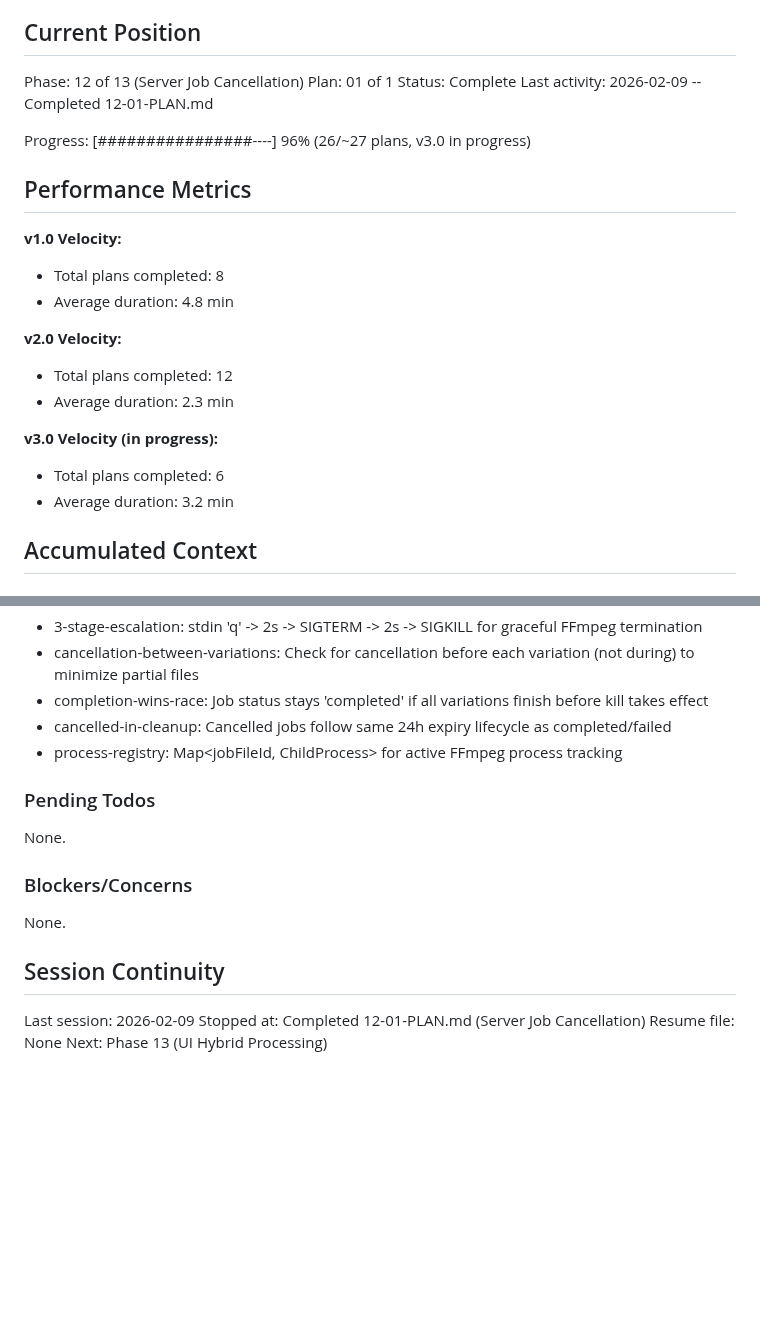
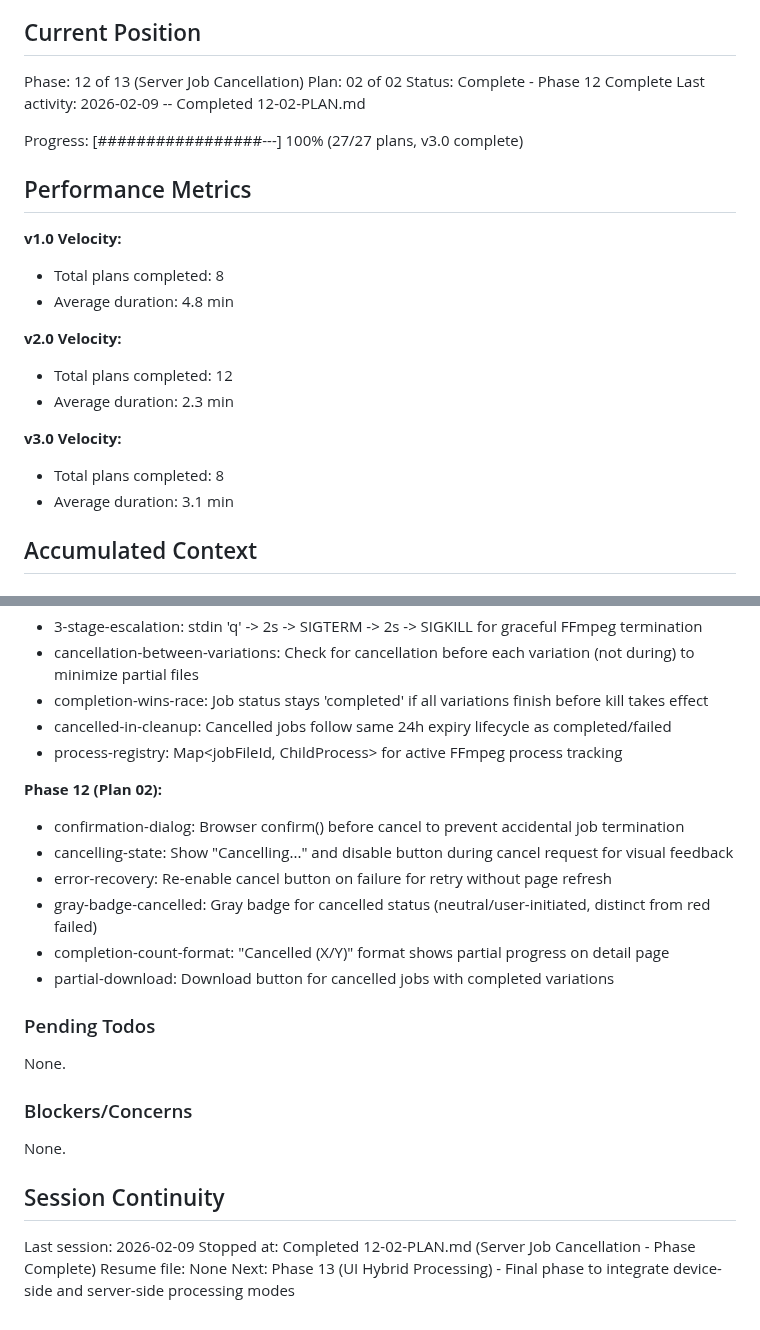
Before and after one commit to akleads/video-refresher, a Markdown page: .planning/STATE.md, 2 parts joined by grey strips. Rendered like a GitHub page; blank space fills up the shorter version.

Commit message:
docs(12-02): complete cancel button UI plan
Tasks completed: 2/2
- Cancel button and cancelled status on job detail page
- Job list cancel button + cancelled status CSS

SUMMARY: .planning/phases/12-server-job-cancellation/12-02-SUMMARY.md

```diff
--- a/.planning/STATE.md
+++ b/.planning/STATE.md
@@ -10,11 +10,11 @@ See: .planning/PROJECT.md (updated 2026-02-08)
 ## Current Position
 
 Phase: 12 of 13 (Server Job Cancellation)
-Plan: 01 of 1
-Status: Complete
-Last activity: 2026-02-09 -- Completed 12-01-PLAN.md
+Plan: 02 of 02
+Status: Complete - Phase 12 Complete
+Last activity: 2026-02-09 -- Completed 12-02-PLAN.md
 
-Progress: [################----] 96% (26/~27 plans, v3.0 in progress)
+Progress: [#################---] 100% (27/27 plans, v3.0 complete)
 
 ## Performance Metrics
 
@@ -26,9 +26,9 @@ Progress: [################----] 96% (26/~27 plans, v3.0 in progress)
 - Total plans completed: 12
 - Average duration: 2.3 min
 
-**v3.0 Velocity (in progress):**
-- Total plans completed: 6
-- Average duration: 3.2 min
+**v3.0 Velocity:**
+- Total plans completed: 8
+- Average duration: 3.1 min
 
 ## Accumulated Context
 
@@ -68,6 +68,14 @@ Full decision log in PROJECT.md Key Decisions table (22 decisions, all marked Go
 - cancelled-in-cleanup: Cancelled jobs follow same 24h expiry lifecycle as completed/failed
 - process-registry: Map<jobFileId, ChildProcess> for active FFmpeg process tracking
 
+**Phase 12 (Plan 02):**
+- confirmation-dialog: Browser confirm() before cancel to prevent accidental job termination
+- cancelling-state: Show "Cancelling..." and disable button during cancel request for visual feedback
+- error-recovery: Re-enable cancel button on failure for retry without page refresh
+- gray-badge-cancelled: Gray badge for cancelled status (neutral/user-initiated, distinct from red failed)
+- completion-count-format: "Cancelled (X/Y)" format shows partial progress on detail page
+- partial-download: Download button for cancelled jobs with completed variations
+
 ### Pending Todos
 
 None.
@@ -79,6 +87,6 @@ None.
 ## Session Continuity
 
 Last session: 2026-02-09
-Stopped at: Completed 12-01-PLAN.md (Server Job Cancellation)
+Stopped at: Completed 12-02-PLAN.md (Server Job Cancellation - Phase Complete)
 Resume file: None
-Next: Phase 13 (UI Hybrid Processing)
+Next: Phase 13 (UI Hybrid Processing) - Final phase to integrate device-side and server-side processing modes
```
Also changed, not shown: 1 other file.
